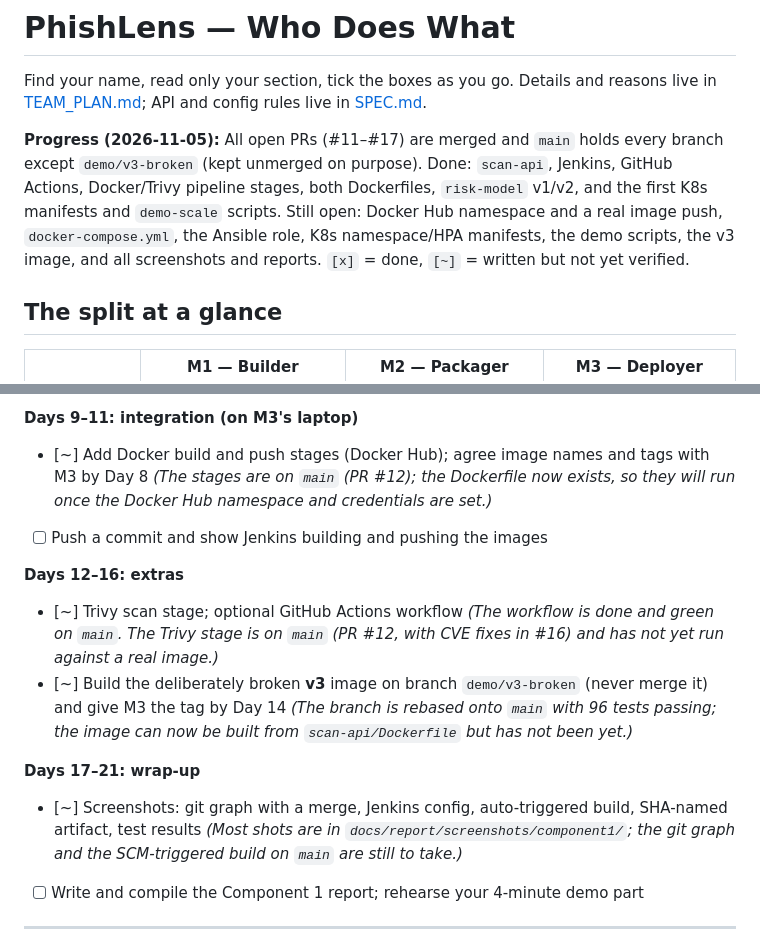
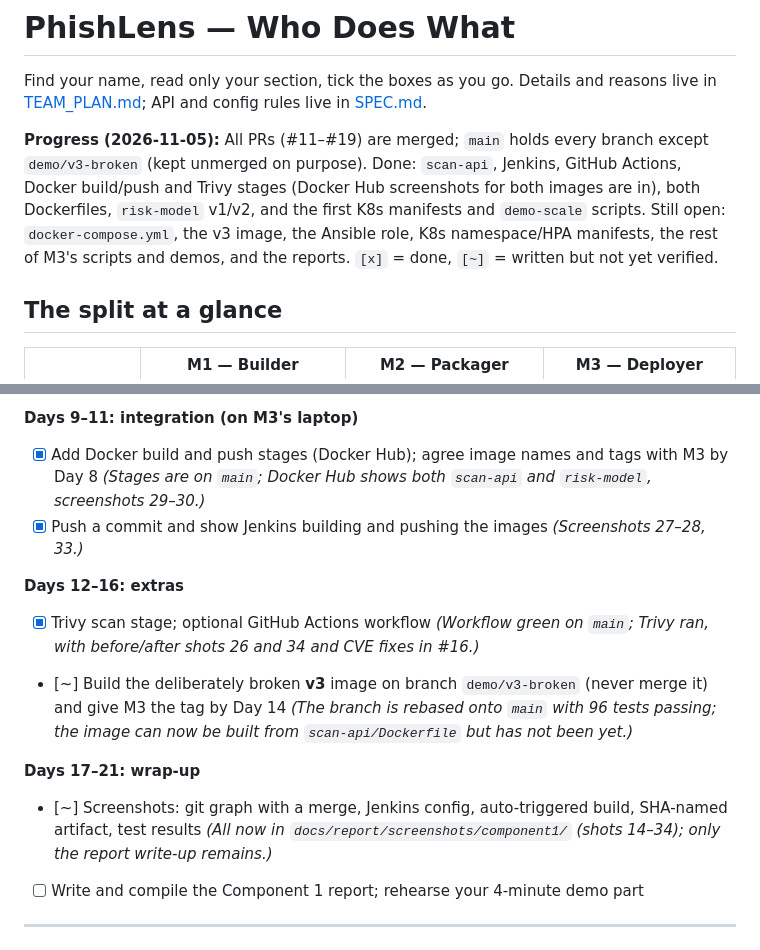
Before and after one commit to MUKUL-PRASAD-SIGH/PhishLens, a Markdown page: docs/TASKS.md, 2 parts joined by grey strips. GitHub-like rendering.

Commit message:
docs: mark M1 Docker, Trivy and screenshot tasks done
Co-Authored-By: Claude Sonnet 5.5 <noreply@anthropic.com>
Claude-Session: https://claude.ai/code/session_01YCHRjsRLUVR8bEJB4WAE1v

```diff
--- a/docs/TASKS.md
+++ b/docs/TASKS.md
@@ -2,7 +2,7 @@
 
 Find your name, read only your section, tick the boxes as you go. Details and reasons live in [TEAM_PLAN.md](TEAM_PLAN.md); API and config rules live in [SPEC.md](SPEC.md).
 
-**Progress (2026-11-05):** All open PRs (#11–#17) are merged and `main` holds every branch except `demo/v3-broken` (kept unmerged on purpose). Done: `scan-api`, Jenkins, GitHub Actions, Docker/Trivy pipeline stages, both Dockerfiles, `risk-model` v1/v2, and the first K8s manifests and `demo-scale` scripts. Still open: Docker Hub namespace and a real image push, `docker-compose.yml`, the Ansible role, K8s namespace/HPA manifests, the demo scripts, the v3 image, and all screenshots and reports. `[x]` = done, `[~]` = written but not yet verified.
+**Progress (2026-11-05):** All PRs (#11–#19) are merged; `main` holds every branch except `demo/v3-broken` (kept unmerged on purpose). Done: `scan-api`, Jenkins, GitHub Actions, Docker build/push and Trivy stages (Docker Hub screenshots for both images are in), both Dockerfiles, `risk-model` v1/v2, and the first K8s manifests and `demo-scale` scripts. Still open: `docker-compose.yml`, the v3 image, the Ansible role, K8s namespace/HPA manifests, the rest of M3's scripts and demos, and the reports. `[x]` = done, `[~]` = written but not yet verified.
 
 ## The split at a glance
 
@@ -54,15 +54,15 @@ If something is late, use the workaround in the TEAM_PLAN handoffs table and kee
 - [x] Tag the JAR and build name with the commit SHA
 
 **Days 9–11: integration (on M3's laptop)**
-- [~] Add Docker build and push stages (Docker Hub); agree image names and tags with M3 by Day 8 *(The stages are on `main` (PR #12); the Dockerfile now exists, so they will run once the Docker Hub namespace and credentials are set.)*
-- [ ] Push a commit and show Jenkins building and pushing the images
+- [x] Add Docker build and push stages (Docker Hub); agree image names and tags with M3 by Day 8 *(Stages are on `main`; Docker Hub shows both `scan-api` and `risk-model`, screenshots 29–30.)*
+- [x] Push a commit and show Jenkins building and pushing the images *(Screenshots 27–28, 33.)*
 
 **Days 12–16: extras**
-- [~] Trivy scan stage; optional GitHub Actions workflow *(The workflow is done and green on `main`. The Trivy stage is on `main` (PR #12, with CVE fixes in #16) and has not yet run against a real image.)*
+- [x] Trivy scan stage; optional GitHub Actions workflow *(Workflow green on `main`; Trivy ran, with before/after shots 26 and 34 and CVE fixes in #16.)*
 - [~] Build the deliberately broken **v3** image on branch `demo/v3-broken` (never merge it) and give M3 the tag by Day 14 *(The branch is rebased onto `main` with 96 tests passing; the image can now be built from `scan-api/Dockerfile` but has not been yet.)*
 
 **Days 17–21: wrap-up**
-- [~] Screenshots: git graph with a merge, Jenkins config, auto-triggered build, SHA-named artifact, test results *(Most shots are in `docs/report/screenshots/component1/`; the git graph and the SCM-triggered build on `main` are still to take.)*
+- [~] Screenshots: git graph with a merge, Jenkins config, auto-triggered build, SHA-named artifact, test results *(All now in `docs/report/screenshots/component1/` (shots 14–34); only the report write-up remains.)*
 - [ ] Write and compile the Component 1 report; rehearse your 4-minute demo part
 
 ---
```
